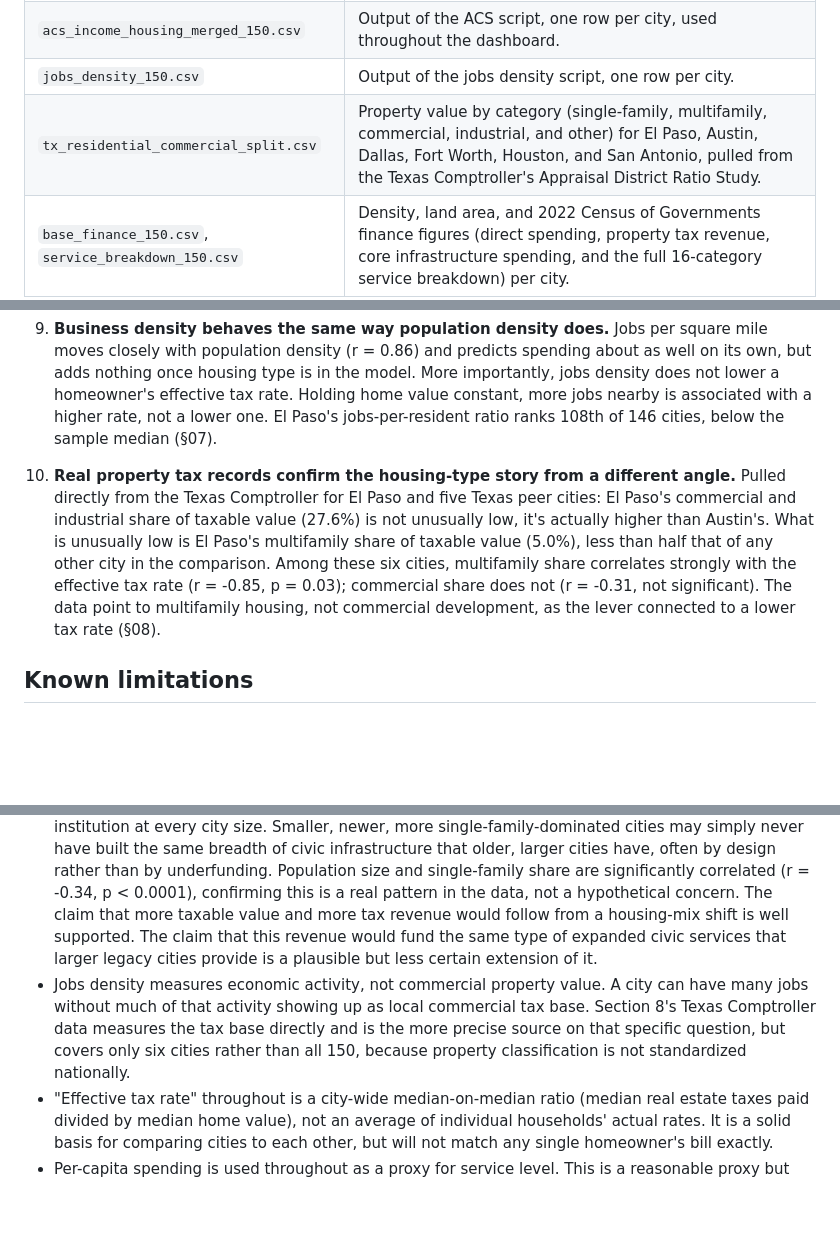
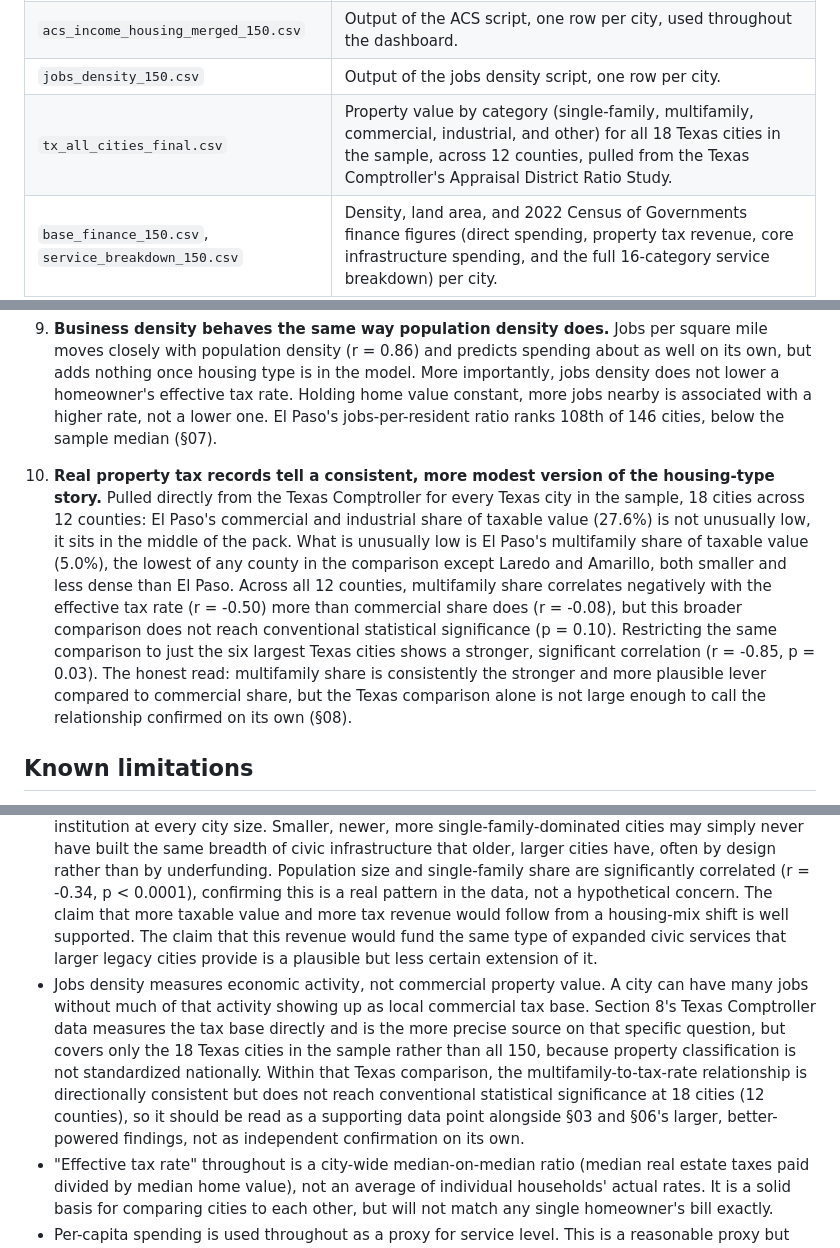
Before and after one commit to hoffmanap/taxes, a Markdown page: README.md, 3 parts joined by grey strips. Drawn GitHub-style; blank space fills up the shorter version.

```diff
--- a/README.md
+++ b/README.md
@@ -16,7 +16,7 @@ to below-average density.
 | `jobs_density_pull.py` | Standalone Python script that pulls total workplace employment by city from the Census Bureau's LEHD LODES data and computes jobs density. No API key required, the data is public bulk files. |
 | `acs_income_housing_merged_150.csv` | Output of the ACS script, one row per city, used throughout the dashboard. |
 | `jobs_density_150.csv` | Output of the jobs density script, one row per city. |
-| `tx_residential_commercial_split.csv` | Property value by category (single-family, multifamily, commercial, industrial, and other) for El Paso, Austin, Dallas, Fort Worth, Houston, and San Antonio, pulled from the Texas Comptroller's Appraisal District Ratio Study. |
+| `tx_all_cities_final.csv` | Property value by category (single-family, multifamily, commercial, industrial, and other) for all 18 Texas cities in the sample, across 12 counties, pulled from the Texas Comptroller's Appraisal District Ratio Study. |
 | `base_finance_150.csv`, `service_breakdown_150.csv` | Density, land area, and 2022 Census of Governments finance figures (direct spending, property tax revenue, core infrastructure spending, and the full 16-category service breakdown) per city. |
 | `category_elasticities_150.csv` | The density elasticity regression result for each of the 16 service categories, which ones scale up with density and which are flat. |
 
@@ -67,14 +67,14 @@ they only need network access for their own data pulls.
 
 9. **Business density behaves the same way population density does.** Jobs per square mile moves closely with population density (r = 0.86) and predicts spending about as well on its own, but adds nothing once housing type is in the model. More importantly, jobs density does not lower a homeowner's effective tax rate. Holding home value constant, more jobs nearby is associated with a higher rate, not a lower one. El Paso's jobs-per-resident ratio ranks 108th of 146 cities, below the sample median (§07).
 
-10. **Real property tax records confirm the housing-type story from a different angle.** Pulled directly from the Texas Comptroller for El Paso and five Texas peer cities: El Paso's commercial and industrial share of taxable value (27.6%) is not unusually low, it's actually higher than Austin's. What is unusually low is El Paso's multifamily share of taxable value (5.0%), less than half that of any other city in the comparison. Among these six cities, multifamily share correlates strongly with the effective tax rate (r = -0.85, p = 0.03); commercial share does not (r = -0.31, not significant). The data point to multifamily housing, not commercial development, as the lever connected to a lower tax rate (§08).
+10. **Real property tax records tell a consistent, more modest version of the housing-type story.** Pulled directly from the Texas Comptroller for every Texas city in the sample, 18 cities across 12 counties: El Paso's commercial and industrial share of taxable value (27.6%) is not unusually low, it sits in the middle of the pack. What is unusually low is El Paso's multifamily share of taxable value (5.0%), the lowest of any county in the comparison except Laredo and Amarillo, both smaller and less dense than El Paso. Across all 12 counties, multifamily share correlates negatively with the effective tax rate (r = -0.50) more than commercial share does (r = -0.08), but this broader comparison does not reach conventional statistical significance (p = 0.10). Restricting the same comparison to just the six largest Texas cities shows a stronger, significant correlation (r = -0.85, p = 0.03). The honest read: multifamily share is consistently the stronger and more plausible lever compared to commercial share, but the Texas comparison alone is not large enough to call the relationship confirmed on its own (§08).
 
 ## Known limitations
 
 - Three consolidated city-county governments (Louisville/Jefferson County, Honolulu, and Nashville-Davidson) are missing from the ACS-derived sections (§03, §06) because their FIPS geography doesn't have a matching ACS place-level record. They're present everywhere else. Anchorage is present in most sections but absent from the jobs density section because its LODES data hasn't been updated since 2016.
 - Eleven cities are flagged as consolidated governments, detected by name pattern (New York, San Francisco, Denver, Washington D.C., Honolulu, Nashville, Louisville, Anchorage, Baton Rouge, and two in Georgia). Jacksonville and Indianapolis are commonly called consolidated city-county governments but are not flagged here, because Census reports their finances as separate city and county units.
 - Comparing service categories across a 47-fold range of city sizes (175,000 to 8.25 million people) has a real limit: the same category label, such as "Libraries," does not guarantee the same kind of institution at every city size. Smaller, newer, more single-family-dominated cities may simply never have built the same breadth of civic infrastructure that older, larger cities have, often by design rather than by underfunding. Population size and single-family share are significantly correlated (r = -0.34, p < 0.0001), confirming this is a real pattern in the data, not a hypothetical concern. The claim that more taxable value and more tax revenue would follow from a housing-mix shift is well supported. The claim that this revenue would fund the same type of expanded civic services that larger legacy cities provide is a plausible but less certain extension of it.
-- Jobs density measures economic activity, not commercial property value. A city can have many jobs without much of that activity showing up as local commercial tax base. Section 8's Texas Comptroller data measures the tax base directly and is the more precise source on that specific question, but covers only six cities rather than all 150, because property classification is not standardized nationally.
+- Jobs density measures economic activity, not commercial property value. A city can have many jobs without much of that activity showing up as local commercial tax base. Section 8's Texas Comptroller data measures the tax base directly and is the more precise source on that specific question, but covers only the 18 Texas cities in the sample rather than all 150, because property classification is not standardized nationally. Within that Texas comparison, the multifamily-to-tax-rate relationship is directionally consistent but does not reach conventional statistical significance at 18 cities (12 counties), so it should be read as a supporting data point alongside §03 and §06's larger, better-powered findings, not as independent confirmation on its own.
 - "Effective tax rate" throughout is a city-wide median-on-median ratio (median real estate taxes paid divided by median home value), not an average of individual households' actual rates. It is a solid basis for comparing cities to each other, but will not match any single homeowner's bill exactly.
 - Per-capita spending is used throughout as a proxy for service level. This is a reasonable proxy but not a perfect one, it does not distinguish a higher level of service from lower efficiency at delivering the same service. The service-by-service breakdown in §04 is the closest this analysis gets to separating the two.
 
```
